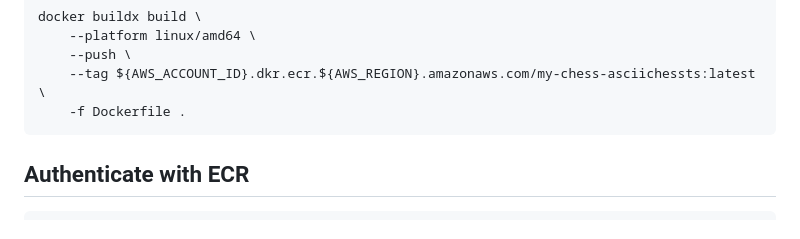
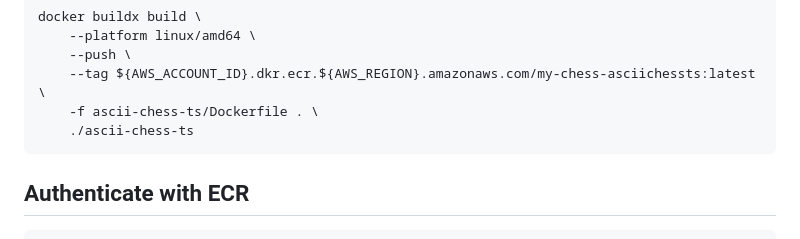
Before and after one commit to brantmerrell/my-chess, a Markdown page: aws.md, the part around the change. Rendered like a GitHub page.

Commit message:
diagram current aws state + 1 amend

````diff
--- a/aws.md
+++ b/aws.md
@@ -43,7 +43,8 @@ docker buildx build \
     --platform linux/amd64 \
     --push \
     --tag ${AWS_ACCOUNT_ID}.dkr.ecr.${AWS_REGION}.amazonaws.com/my-chess-asciichessts:latest \
-    -f Dockerfile .
+    -f ascii-chess-ts/Dockerfile . \
+    ./ascii-chess-ts
 ```
 
 ## Authenticate with ECR
````
